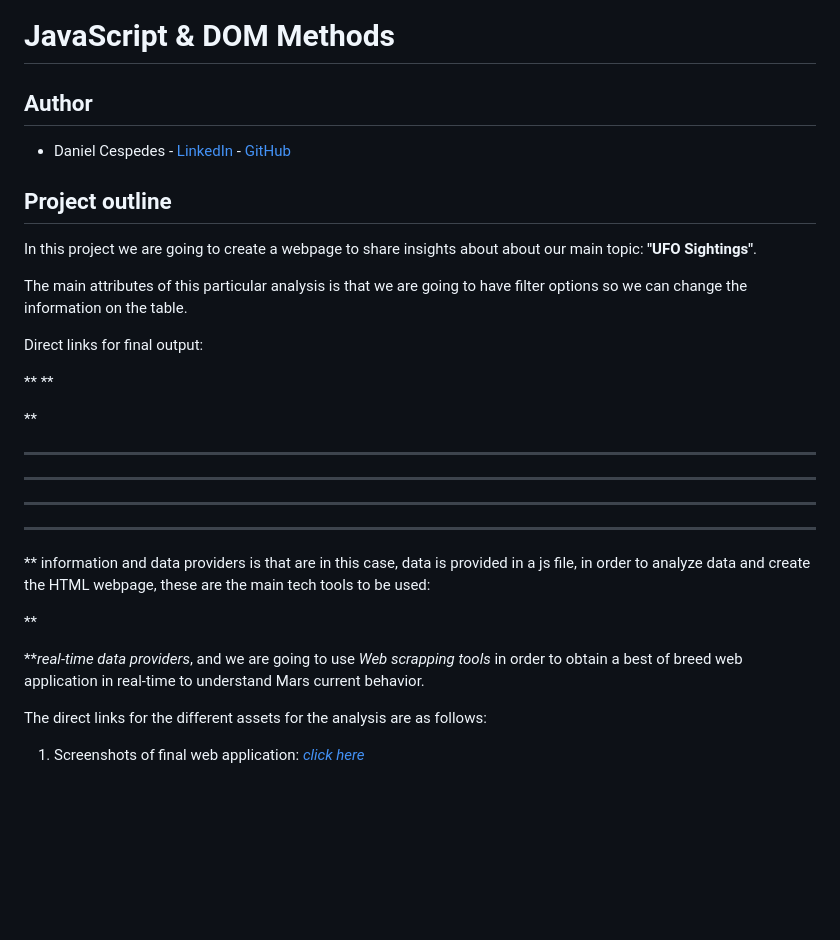
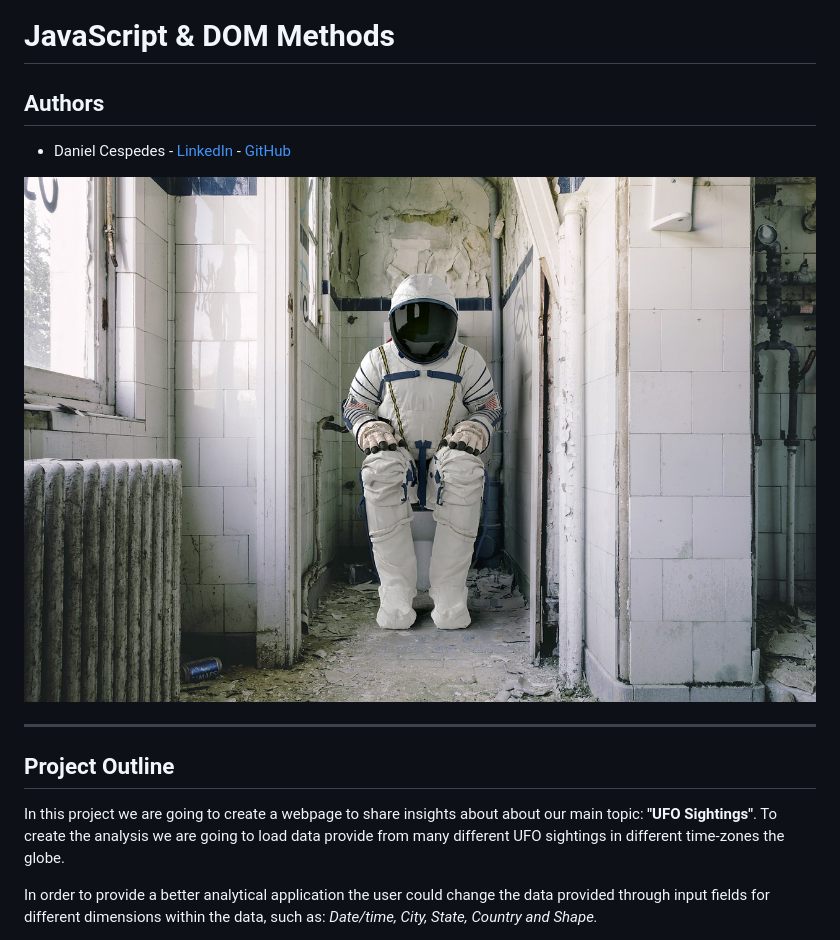
Before and after one commit to danielczz/JavaScript-DOM-Methods, a Markdown page: README.md, the part around the change printed below. GitHub-like rendering; pictures changed too: static/images/nasa_spaceman.jpg (added); blank space fills up the shorter version.

Commit message:
Commit until filter

```diff
--- a/README.md
+++ b/README.md
@@ -1,46 +1,14 @@
 # JavaScript & DOM Methods
 
-## Author
+## Authors
 * Daniel Cespedes - [LinkedIn](https://www.linkedin.com/in/selinzorob/) - [GitHub](https://github.com/danielczz)
 
-## Project outline
 
-In this project we are going to create a webpage to share insights about about our main topic: **"UFO Sightings"**.
+![Landing page](static/images/nasa_spaceman.jpg)
+***
 
-The main attributes of this particular analysis is that we are going to have filter options so we can change the information on the table.
+## Project Outline
+In this project we are going to create a webpage to share insights about about our main topic: **"UFO Sightings"**. To create the analysis we are going to load data provide from many different UFO sightings in different time-zones the globe.
 
-Direct links for final output:
+In order to provide a better analytical application the user could change the data provided through input fields for different dimensions within the data, such as:  _Date/time, City, State, Country and Shape._
 
-
-
-
-**
-**
-
-
-
-
-**
-
-
-
-****
-************
-****
-****
-
-
-** information and data providers is that are in this case, data is provided in a js file, in order to analyze data and create the HTML webpage, these are the main tech tools to be used:
-
-
-
- **
-
-
-**_real-time data providers_, and we are going to use _Web scrapping tools_ in order to obtain a best of breed web application in real-time to understand Mars current behavior.
-
-The direct links for the different assets for the analysis are as follows:
-
-1. Screenshots of final web application:
-[_click here_](https://github.com/danielczz/web_application_scrapper/blob/master/images/screencapture.png)
-
```
Also changed, not shown: other parts of README.md (+122 -15 lines), static/images/nasa.jpg, 2 other files.
